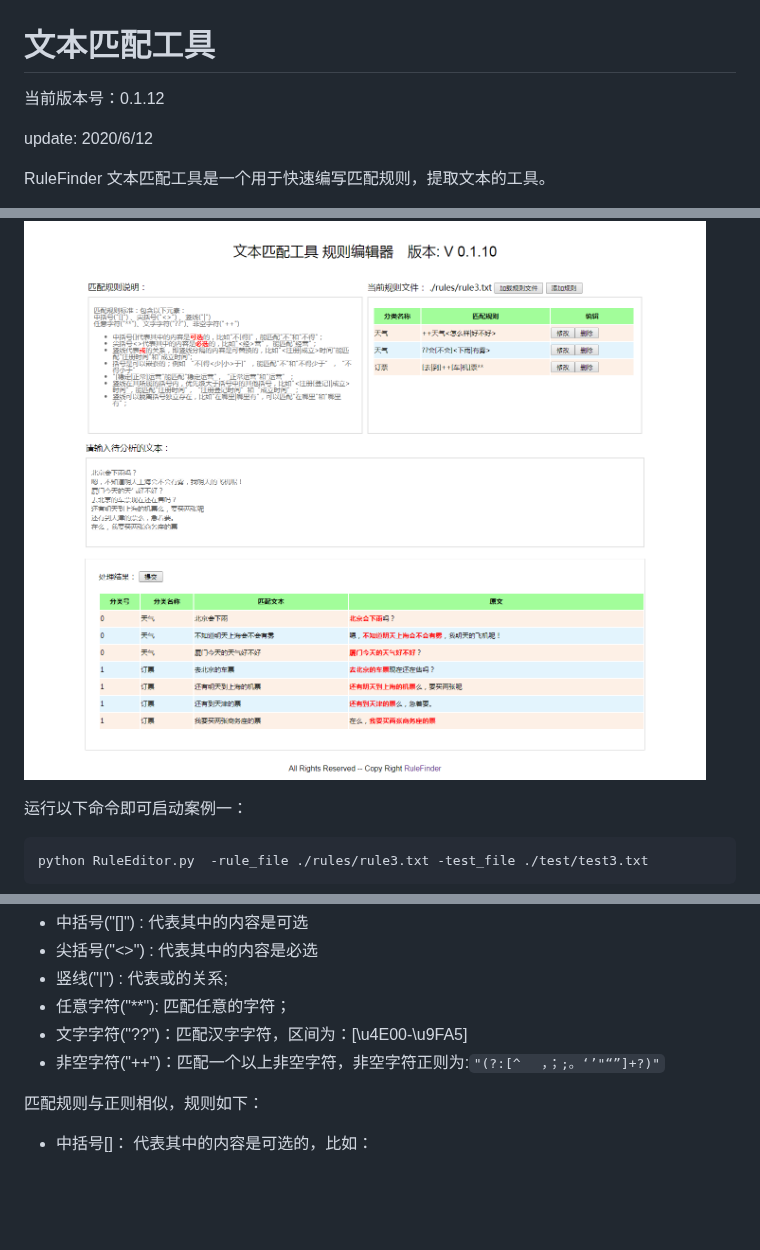
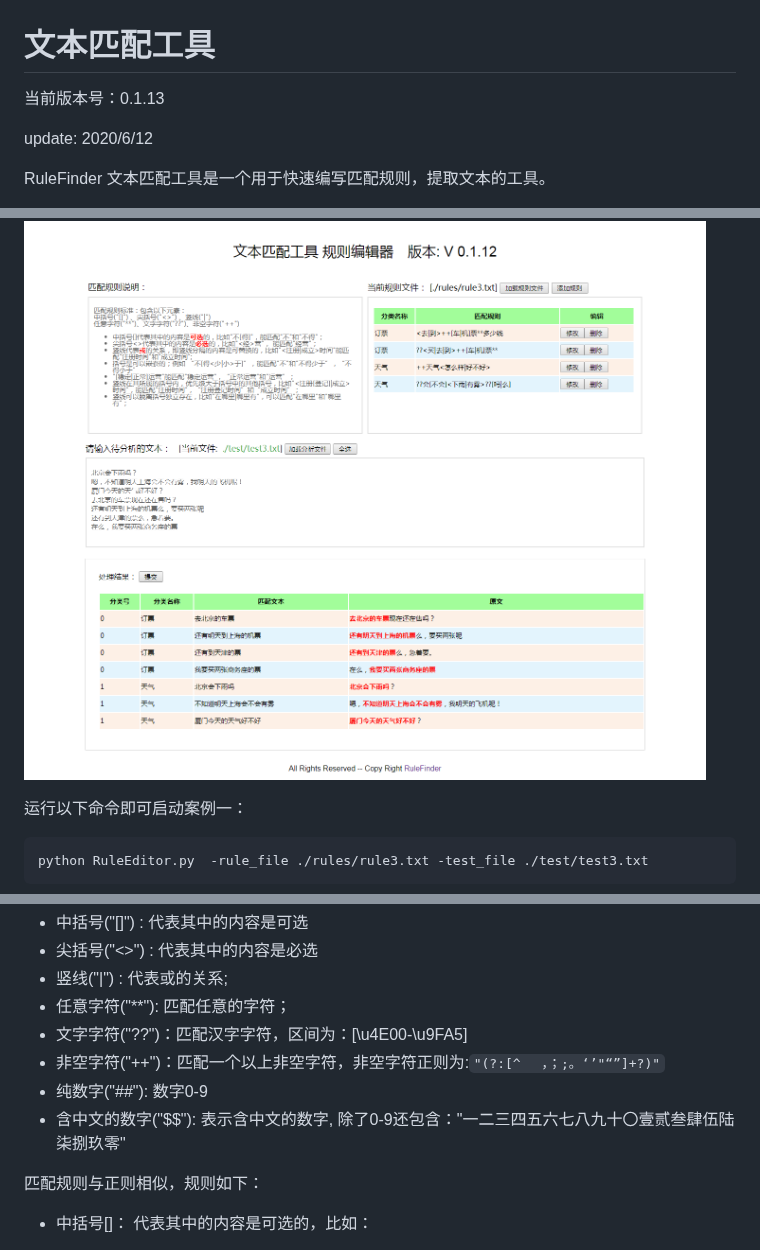
Before and after one commit to xmxoxo/RuleFinder, a Markdown page: README.MD, 3 parts joined by grey strips. Rendered like a GitHub page; pictures changed too: images/cap_v0.1.12.png (added); blank space fills up the shorter version.

```diff
--- a/README.MD
+++ b/README.MD
@@ -1,6 +1,6 @@
 # 文本匹配工具
 
-当前版本号：0.1.12
+当前版本号：0.1.13
 
 update: 2020/6/12
 
@@ -24,7 +24,7 @@ RuleFinder 文本匹配工具是一个用于快速编写匹配规则，提取文
 
 ![案例1运行图][1]
 
-  [1]: ./images/case1.png
+  [1]: ./images/cap_v0.1.12.png
 
 运行以下命令即可启动案例一：
 
@@ -44,7 +44,8 @@ python RuleEditor.py  -rule_file ./rules/rule3.txt -test_file ./test/test3.txt
 * 任意字符("**"): 匹配任意的字符；
 * 文字字符("??")：匹配汉字字符，区间为：[\u4E00-\u9FA5]
 * 非空字符("++")：匹配一个以上非空字符，非空字符正则为:`"(?:[^　 ，；;。‘’"“”]+?)"`
-
+* 纯数字("##"): 数字0-9
+* 含中文的数字("$$"): 表示含中文的数字, 除了0-9还包含："一二三四五六七八九十〇壹贰叁肆伍陆柒捌玖零"
 
 匹配规则与正则相似，规则如下：
 
```
Also changed, not shown: images/case_small.jpg (added), 5 other files.
